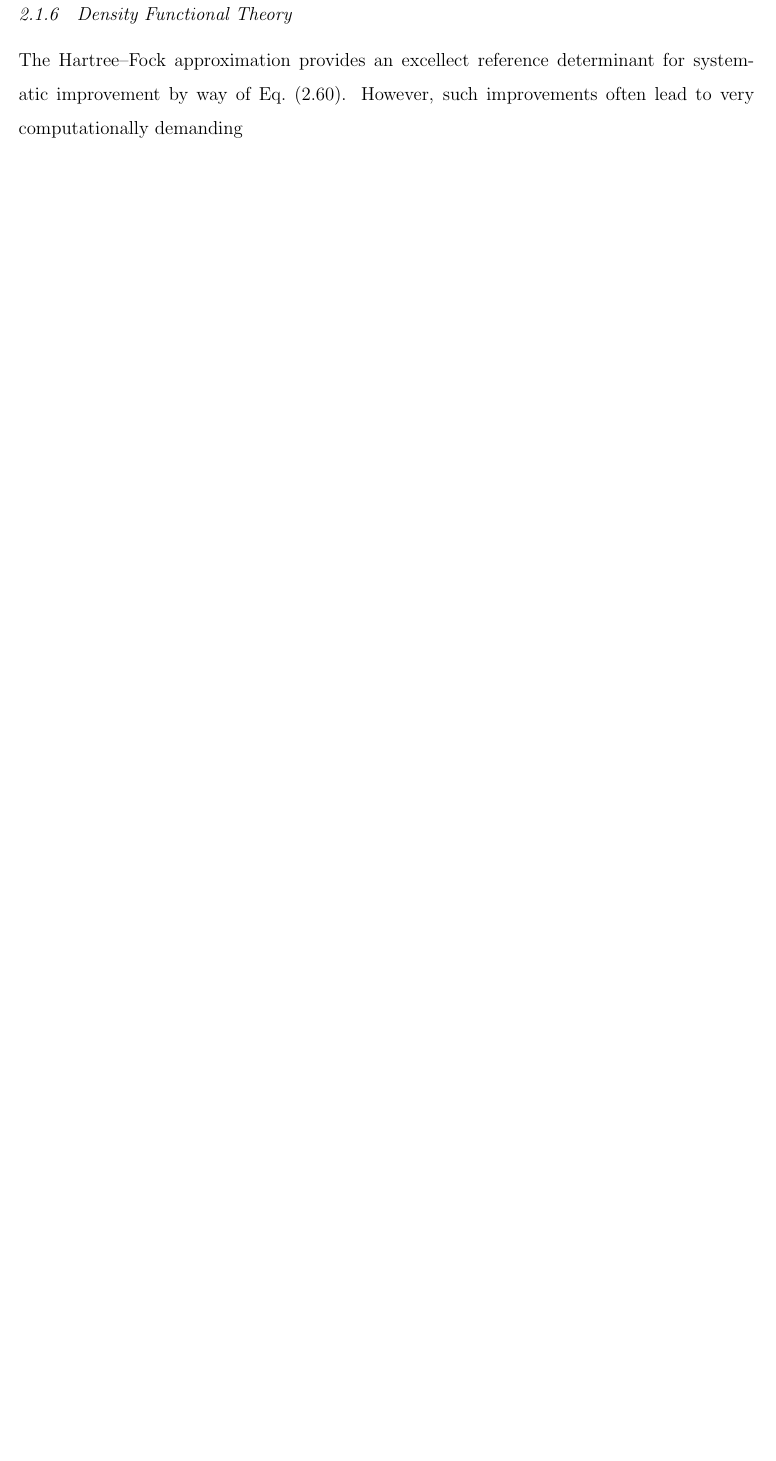
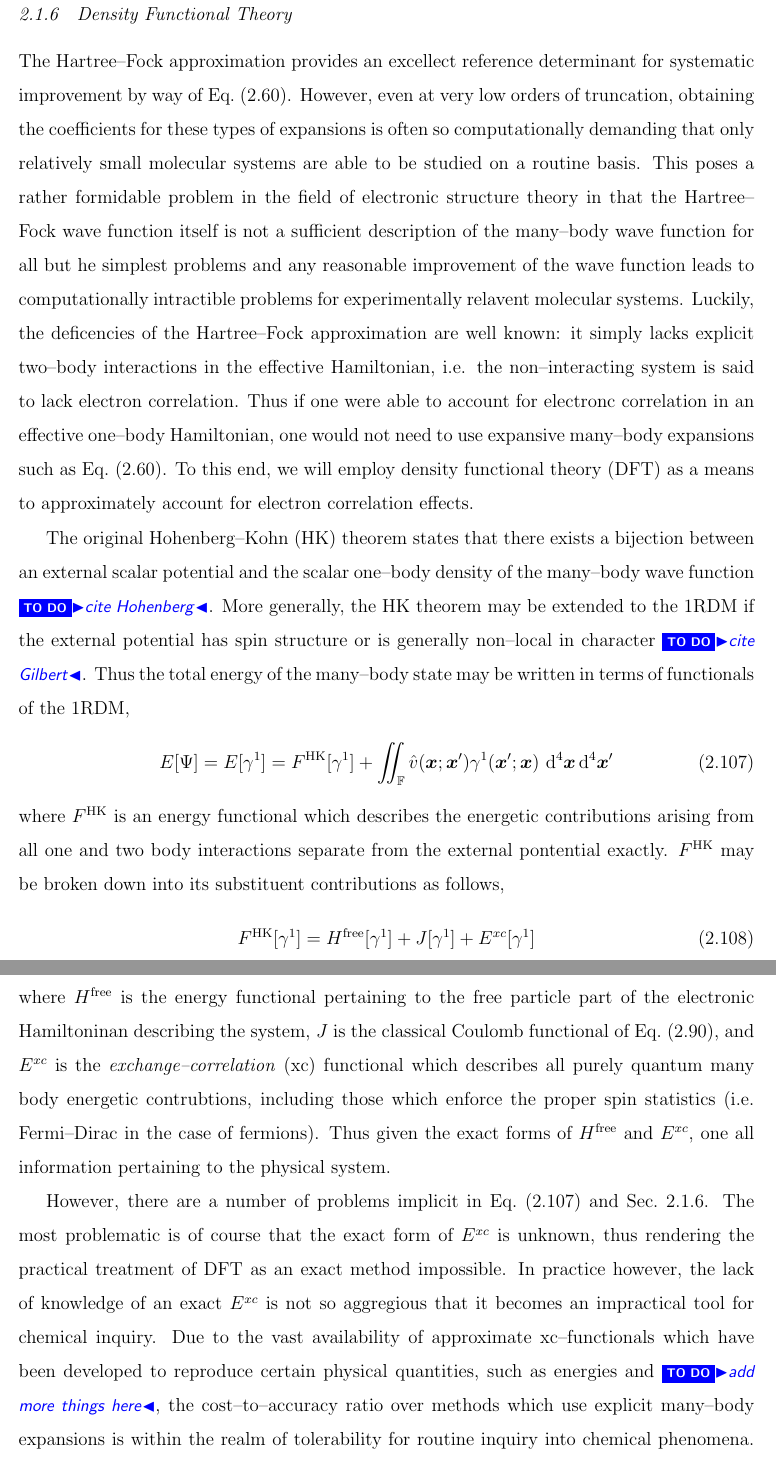
Before and after one commit to wavefunction91/PhD-Thesis, a LaTeX thesis (thesis.tex, which reads theory.tex): part of page 40 of 82 before the commit and two parts of pages 40 and 41 of 85 after it, the two joined at a grey line, cut so that both start at the same text, the shorter picture padded with empty space. Compiled offline with pdfLaTeX; TikZ figures are drawn from their code, not taken from saved files.

Commit message:
Mostly done with DFT theory section

```diff
--- a/theory.tex
+++ b/theory.tex
@@ -1069,4 +1069,45 @@ and
 \subsection{Density Functional Theory}
 
 The Hartree--Fock approximation provides an excellect reference determinant for systematic improvement
-by way of \cref{eq:ExcitationOp}. However, such improvements often lead to very computationally demanding
+by way of \cref{eq:ExcitationOp}. However, even at very low orders of truncation, obtaining the
+coefficients for these types of expansions is often so computationally demanding that only relatively
+small molecular systems are able to be studied on a routine basis. This poses a rather formidable problem
+in the field of electronic structure theory in that the Hartree--Fock wave function itself is not a sufficient
+description of the many--body wave function for all but he simplest problems and any reasonable improvement
+of the wave function leads to computationally intractible problems for experimentally relavent molecular
+systems. Luckily, the deficencies of the Hartree--Fock approximation are well known: it simply lacks
+explicit two--body interactions in the effective Hamiltonian, i.e. the non--interacting system is said to
+lack electron correlation. Thus if one were able to account for electronc correlation
+ in an effective one--body Hamiltonian, one would not need to use expansive many--body expansions
+such as \cref{eq:ExcitationOp}. To this end, we will employ density functional theory (DFT) as a means to approximately
+account for electron correlation effects.
+
+The original Hohenberg--Kohn (HK) theorem states that there exists a bijection between an external scalar potential and
+the scalar one--body density of the many--body wave function \todo{cite Hohenberg}. More generally, the HK theorem may be extended to
+the 1RDM if the external potential has spin structure or is generally non--local in character \todo{cite Gilbert}. Thus the total energy of the many--body state may
+be written in terms of functionals of the 1RDM,
+\begin{equation}
+  \label{eq:HK}
+  E[\Psi] = E[\gamma^1] = F^\mathrm{HK}[\gamma^1] +
+    \iint_\mathbb{F} \op{v}(\vc{x};\vc{x}') \gamma^1(\vc{x}'; \vc{x})\, \dd^4\vc{x}\dd^4\vc{x}'
+\end{equation}
+where $F^\mathrm{HK}$ is an energy functional which describes the energetic contributions arising from
+all one and two body interactions separate from the external pontential exactly. $F^\mathrm{HK}$ may be
+broken down into its substituent contributions as follows,
+\begin{equation}
+  \label{eq:HKFunc}
+  F^\mathrm{HK}[\gamma^1] = H^\mathrm{free}[\gamma^1] + J[\gamma^1] + E^{xc}[\gamma^1]
+\end{equation}
+where $H^\mathrm{free}$ is the energy functional pertaining to the free particle part of the electronic Hamiltoninan
+describing the system, $J$ is the classical Coulomb functional of \cref{eq:ClassCoulFunc}, and $E^{xc}$ is the
+\emph{exchange--correlation} (xc) functional which describes all purely quantum many body energetic contrubtions, including those
+which enforce the proper spin statistics (i.e. Fermi--Dirac in the case of fermions). Thus given the exact forms
+of $H^\mathrm{free}$ and $E^{xc}$, one all information pertaining to the physical system.
+
+However, there are a number of problems implicit in \cref{eq:HK,eq:HKFunc}. The most problematic is of course that the
+exact form of $E^{xc}$ is unknown, thus rendering the practical treatment of DFT as an exact method impossible. In
+practice however, the lack of knowledge of an exact $E^{xc}$ is not so aggregious that it becomes an impractical
+tool for chemical inquiry. Due to the vast availability of approximate xc--functionals which have been developed to
+reproduce certain physical quantities, such as energies and \todo{add more things here}, the cost--to--accuracy ratio
+over methods which use explicit many--body expansions is within the realm of tolerability for routine inquiry into chemical
+phenomena. There is another, more subtle problem relating to the form \label{eq:HKFunc} in that the exact form for
```
Also changed, not shown: theory.tex (40 more changed lines).
